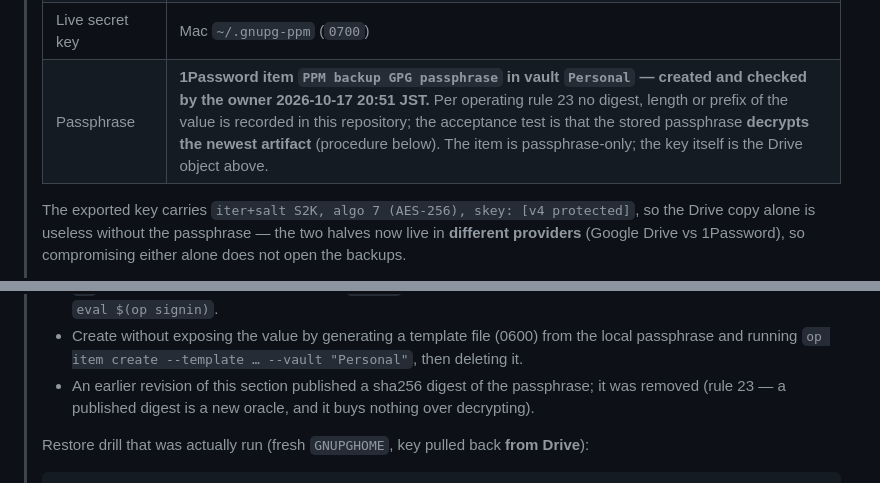
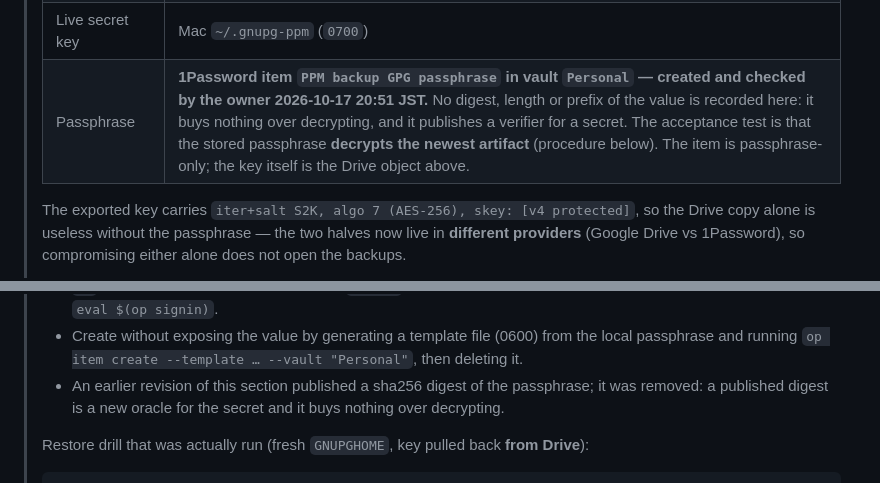
Before and after one commit to malko73/ppm, a Markdown page: docs/DISASTER_RECOVERY_PLAYBOOK.md, 2 parts joined by grey strips. Drawn GitHub-style.

Commit message:
docs: drop the "rule 23" citation — it is not a standing rule (#16)
The withdrawal of the passphrase digest stands on its own merit: a published
digest is a new oracle for the secret and adds nothing over decrypting the
artifact. Citing an operating rule that was never established made the document
claim an authority it did not have, so the reference is removed from both the
playbook and the ppm-ops skill.

No claim about the escrow changes: the 1Password item exists, was checked by the
owner, and the acceptance test remains a successful decryption.

Co-authored-by: malko73 <malko73@github.com>

```diff
--- a/docs/DISASTER_RECOVERY_PLAYBOOK.md
+++ b/docs/DISASTER_RECOVERY_PLAYBOOK.md
@@ -123,7 +123,7 @@ Complete procedure to recover PPM (Portable PDF Manager) on a new VPS from backu
 > | Secret key (armored, passphrase-protected) | `gdrive:ppm-backup/keys/ppm-backup-secret.asc` — 951 B, sha256 `b6e2ddb4d6bfaf1efbe972e375bb7e19180e9799eed61692aa91be1612c8472e` |
 > | Key fingerprint | `2894659F30D57F5A59F7D24E18073F5C40179CA3` (`ppm-backup@y-asahi.local`, expires 2028-10-16) |
 > | Live secret key | Mac `~/.gnupg-ppm` (`0700`) |
-> | Passphrase | **1Password item `PPM backup GPG passphrase` in vault `Personal` — created and checked by the owner 2026-10-17 20:51 JST.** Per operating rule 23 no digest, length or prefix of the value is recorded in this repository; the acceptance test is that the stored passphrase **decrypts the newest artifact** (procedure below). The item is passphrase-only; the key itself is the Drive object above. |
+> | Passphrase | **1Password item `PPM backup GPG passphrase` in vault `Personal` — created and checked by the owner 2026-10-17 20:51 JST.** No digest, length or prefix of the value is recorded here: it buys nothing over decrypting, and it publishes a verifier for a secret. The acceptance test is that the stored passphrase **decrypts the newest artifact** (procedure below). The item is passphrase-only; the key itself is the Drive object above. |
 >
 > The exported key carries `iter+salt S2K, algo 7 (AES-256), skey: [v4 protected]`, so the Drive copy
 > alone is useless without the passphrase — the two halves now live in **different providers**
@@ -153,7 +153,7 @@ Complete procedure to recover PPM (Portable PDF Manager) on a new VPS from backu
 > * Create without exposing the value by generating a template file (0600) from the local
 >   passphrase and running `op item create --template … --vault "Personal"`, then deleting it.
 > * An earlier revision of this section published a sha256 digest of the passphrase; it was
->   removed (rule 23 — a published digest is a new oracle, and it buys nothing over decrypting).
+>   removed: a published digest is a new oracle for the secret and it buys nothing over decrypting.
 >
 > Restore drill that was actually run (fresh `GNUPGHOME`, key pulled back **from Drive**):
 >
```
